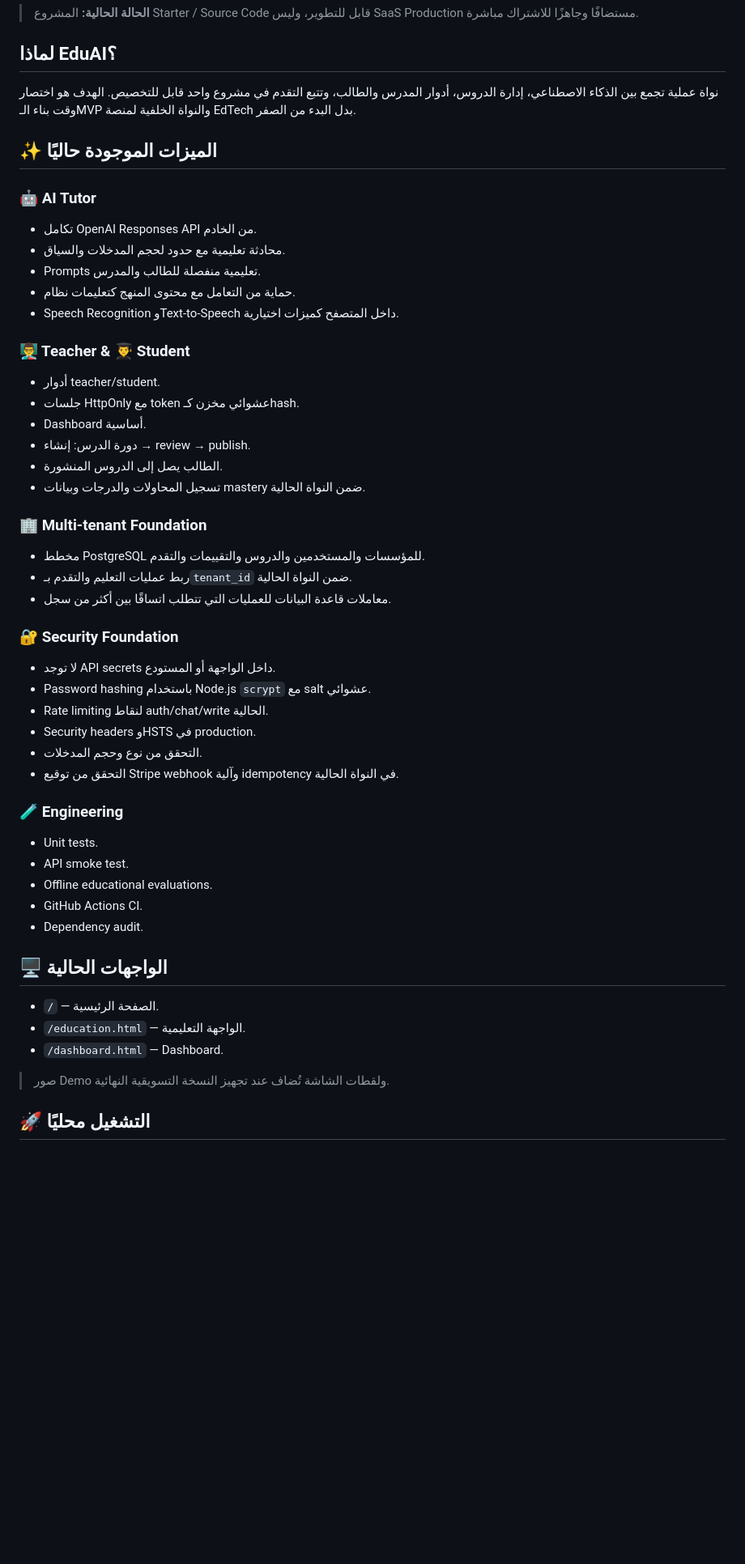
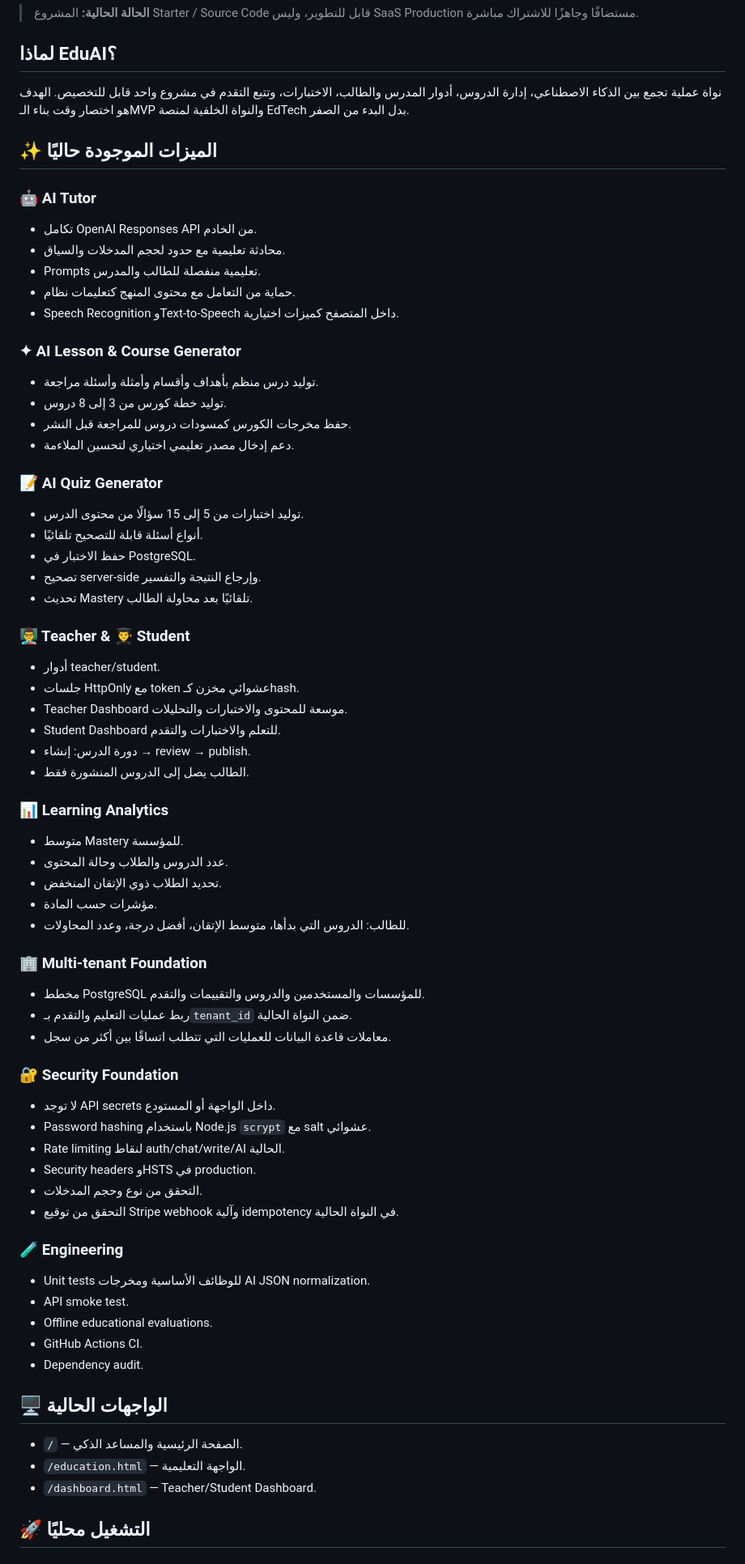
Before and after one commit to antoonsaint7-cyber/EduAI-Platform, a Markdown page: README.md, the part around one of its changes. Shown at 81% size. Drawn GitHub-style; blank space fills up the shorter version.

Commit message:
docs: document AI generators quizzes analytics

```diff
--- a/README.md
+++ b/README.md
@@ -6,7 +6,7 @@
 
 ## لماذا EduAI؟
 
-نواة عملية تجمع بين الذكاء الاصطناعي، إدارة الدروس، أدوار المدرس والطالب، وتتبع التقدم في مشروع واحد قابل للتخصيص. الهدف هو اختصار وقت بناء الـMVP والنواة الخلفية لمنصة EdTech بدل البدء من الصفر.
+نواة عملية تجمع بين الذكاء الاصطناعي، إدارة الدروس، أدوار المدرس والطالب، الاختبارات، وتتبع التقدم في مشروع واحد قابل للتخصيص. الهدف هو اختصار وقت بناء الـMVP والنواة الخلفية لمنصة EdTech بدل البدء من الصفر.
 
 ## ✨ الميزات الموجودة حاليًا
 
@@ -17,13 +17,33 @@
 - حماية من التعامل مع محتوى المنهج كتعليمات نظام.
 - Speech Recognition وText-to-Speech داخل المتصفح كميزات اختيارية.
 
+### ✦ AI Lesson & Course Generator
+- توليد درس منظم بأهداف وأقسام وأمثلة وأسئلة مراجعة.
+- توليد خطة كورس من 3 إلى 8 دروس.
+- حفظ مخرجات الكورس كمسودات دروس للمراجعة قبل النشر.
+- دعم إدخال مصدر تعليمي اختياري لتحسين الملاءمة.
+
+### 📝 AI Quiz Generator
+- توليد اختبارات من 5 إلى 15 سؤالًا من محتوى الدرس.
+- أنواع أسئلة قابلة للتصحيح تلقائيًا.
+- حفظ الاختبار في PostgreSQL.
+- تصحيح server-side وإرجاع النتيجة والتفسير.
+- تحديث Mastery تلقائيًا بعد محاولة الطالب.
+
 ### 👨‍🏫 Teacher & 👨‍🎓 Student
 - أدوار teacher/student.
 - جلسات HttpOnly مع token عشوائي مخزن كـhash.
-- Dashboard أساسية.
+- Teacher Dashboard موسعة للمحتوى والاختبارات والتحليلات.
+- Student Dashboard للتعلم والاختبارات والتقدم.
 - دورة الدرس: إنشاء → review → publish.
-- الطالب يصل إلى الدروس المنشورة.
-- تسجيل المحاولات والدرجات وبيانات mastery ضمن النواة الحالية.
+- الطالب يصل إلى الدروس المنشورة فقط.
+
+### 📊 Learning Analytics
+- متوسط Mastery للمؤسسة.
+- عدد الدروس والطلاب وحالة المحتوى.
+- تحديد الطلاب ذوي الإتقان المنخفض.
+- مؤشرات حسب المادة.
+- للطالب: الدروس التي بدأها، متوسط الإتقان، أفضل درجة، وعدد المحاولات.
 
 ### 🏢 Multi-tenant Foundation
 - مخطط PostgreSQL للمؤسسات والمستخدمين والدروس والتقييمات والتقدم.
@@ -33,13 +53,13 @@
 ### 🔐 Security Foundation
 - لا توجد API secrets داخل الواجهة أو المستودع.
 - Password hashing باستخدام Node.js `scrypt` مع salt عشوائي.
-- Rate limiting لنقاط auth/chat/write الحالية.
+- Rate limiting لنقاط auth/chat/write/AI الحالية.
 - Security headers وHSTS في production.
 - التحقق من نوع وحجم المدخلات.
 - التحقق من توقيع Stripe webhook وآلية idempotency في النواة الحالية.
 
 ### 🧪 Engineering
-- Unit tests.
+- Unit tests للوظائف الأساسية ومخرجات AI JSON normalization.
 - API smoke test.
 - Offline educational evaluations.
 - GitHub Actions CI.
@@ -47,11 +67,9 @@
 
 ## 🖥️ الواجهات الحالية
 
-- `/` — الصفحة الرئيسية.
+- `/` — الصفحة الرئيسية والمساعد الذكي.
 - `/education.html` — الواجهة التعليمية.
-- `/dashboard.html` — Dashboard.
-
-> صور Demo ولقطات الشاشة تُضاف عند تجهيز النسخة التسويقية النهائية.
+- `/dashboard.html` — Teacher/Student Dashboard.
 
 ## 🚀 التشغيل محليًا
 
```
Also changed, not shown: other parts of README.md (+10 -6 lines).
